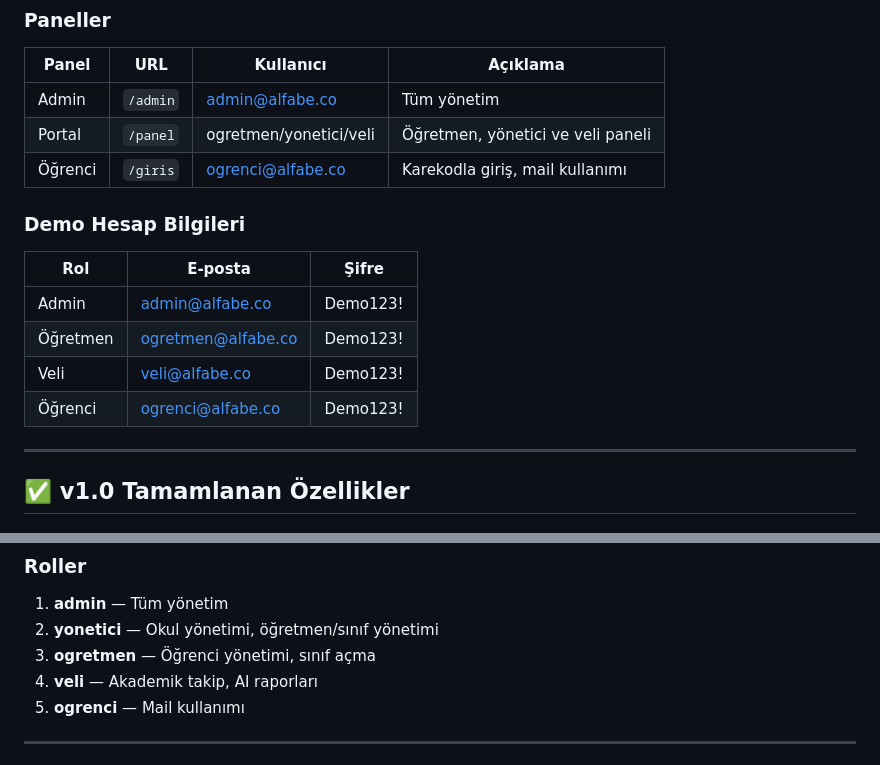
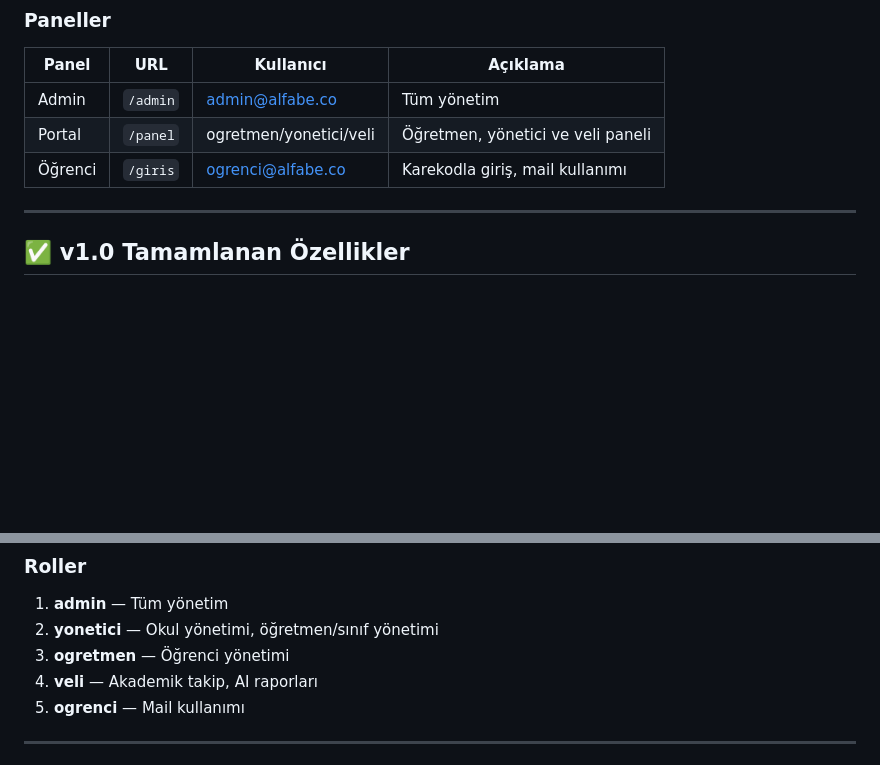
Before and after one commit to kefe3/alfabemail, a Markdown page: README.md, 2 parts joined by grey strips. Rendered like a GitHub page; blank space fills up the shorter version.

Commit message:
Remove demo account details section
Removed demo account information from the README.

```diff
--- a/README.md
+++ b/README.md
@@ -14,14 +14,6 @@
 | Admin | `/admin` | admin@alfabe.co | Tüm yönetim |
 | Portal | `/panel` | ogretmen/yonetici/veli | Öğretmen, yönetici ve veli paneli |
 | Öğrenci | `/giris` | ogrenci@alfabe.co | Karekodla giriş, mail kullanımı |
-
-### Demo Hesap Bilgileri
-| Rol | E-posta | Şifre |
-|-----|---------|-------|
-| Admin | admin@alfabe.co | Demo123! |
-| Öğretmen | ogretmen@alfabe.co | Demo123! |
-| Veli | veli@alfabe.co | Demo123! |
-| Öğrenci | ogrenci@alfabe.co | Demo123! |
 
 ---
 
@@ -135,7 +127,7 @@ okullar → siniflar → ogrenciler → ogrenci_veli (pivot)
 ### Roller
 1. **admin** — Tüm yönetim
 2. **yonetici** — Okul yönetimi, öğretmen/sınıf yönetimi
-3. **ogretmen** — Öğrenci yönetimi, sınıf açma
+3. **ogretmen** — Öğrenci yönetimi
 4. **veli** — Akademik takip, AI raporları
 5. **ogrenci** — Mail kullanımı
 
```
